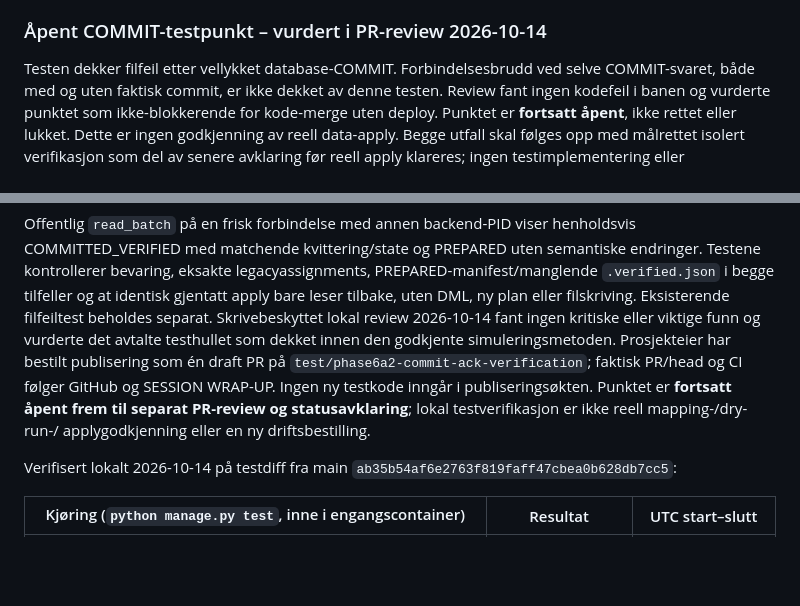
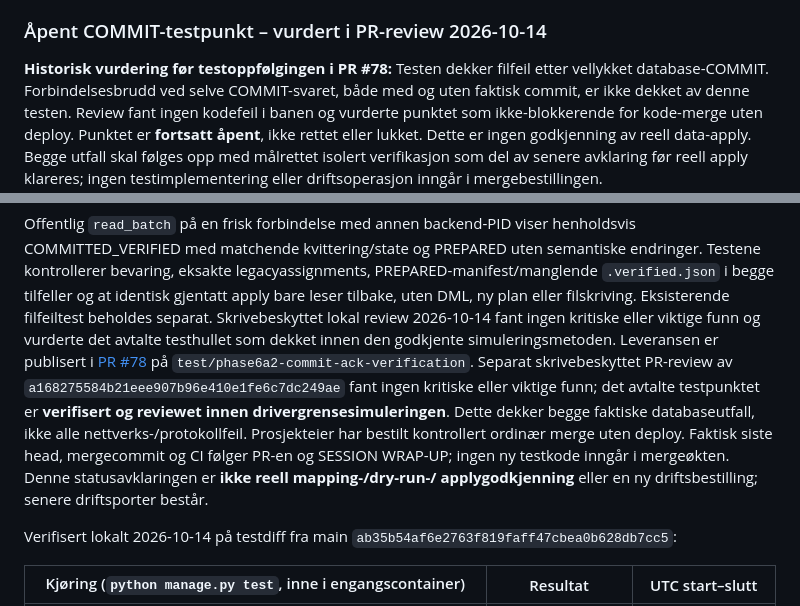
Before and after one commit to fredrik-stack/kreative-norge-crm, a Markdown page: docs/operations/LEGACY_DOMAIN_BACKFILL.md, 2 parts joined by grey strips. Rendered like a GitHub page; blank space fills up the shorter version.

Commit message:
docs: record reviewed COMMIT verification and merge scope

```diff
--- a/docs/operations/LEGACY_DOMAIN_BACKFILL.md
+++ b/docs/operations/LEGACY_DOMAIN_BACKFILL.md
@@ -209,7 +209,7 @@ Ingen Borg-/stagingoperasjon utføres av kommandoens lokale tester.
 
 ### Åpent COMMIT-testpunkt – vurdert i PR-review 2026-10-14
 
-Testen dekker filfeil etter vellykket database-COMMIT. Forbindelsesbrudd ved selve
+**Historisk vurdering før testoppfølgingen i PR #78:** Testen dekker filfeil etter vellykket database-COMMIT. Forbindelsesbrudd ved selve
 COMMIT-svaret, både med og uten faktisk commit, er ikke dekket av denne testen.
 Review fant ingen kodefeil i banen og vurderte punktet som ikke-blokkerende for
 kode-merge uten deploy. Punktet er **fortsatt åpent**, ikke rettet eller lukket.
@@ -235,12 +235,16 @@ PREPARED-manifest/manglende `.verified.json` i begge tilfeller og at identisk
 gjentatt apply bare leser tilbake, uten DML, ny plan eller filskriving.
 Eksisterende filfeiltest beholdes separat. Skrivebeskyttet lokal review
 2026-10-14 fant ingen kritiske eller viktige funn og vurderte det avtalte
-testhullet som dekket innen den godkjente simuleringsmetoden. Prosjekteier har
-bestilt publisering som én draft PR på `test/phase6a2-commit-ack-verification`;
-faktisk PR/head og CI følger GitHub og SESSION WRAP-UP. Ingen ny testkode inngår
-i publiseringsøkten. Punktet er **fortsatt åpent frem til separat PR-review og
-statusavklaring**; lokal testverifikasjon er ikke reell mapping-/dry-run-/
-applygodkjenning eller en ny driftsbestilling.
+testhullet som dekket innen den godkjente simuleringsmetoden. Leveransen er
+publisert i [PR #78](https://github.com/fredrik-stack/kreative-norge-crm/pull/78)
+på `test/phase6a2-commit-ack-verification`. Separat skrivebeskyttet PR-review av
+`a168275584b21eee907b96e410e1fe6c7dc249ae` fant ingen kritiske eller viktige funn;
+det avtalte testpunktet er **verifisert og reviewet innen drivergrensesimuleringen**.
+Dette dekker begge faktiske databaseutfall, ikke alle nettverks-/protokollfeil.
+Prosjekteier har bestilt kontrollert ordinær merge uten deploy. Faktisk siste
+head, mergecommit og CI følger PR-en og SESSION WRAP-UP; ingen ny testkode inngår
+i mergeøkten. Denne statusavklaringen er **ikke reell mapping-/dry-run-/
+applygodkjenning** eller en ny driftsbestilling; senere driftsporter består.
 
 Verifisert lokalt 2026-10-14 på testdiff fra main `ab35b54af6e2763f819faff47cbea0b628db7cc5`:
 
```
Also changed, not shown: docs/status/PROJECT_STATUS_CURRENT.md (+12 -8 lines).
